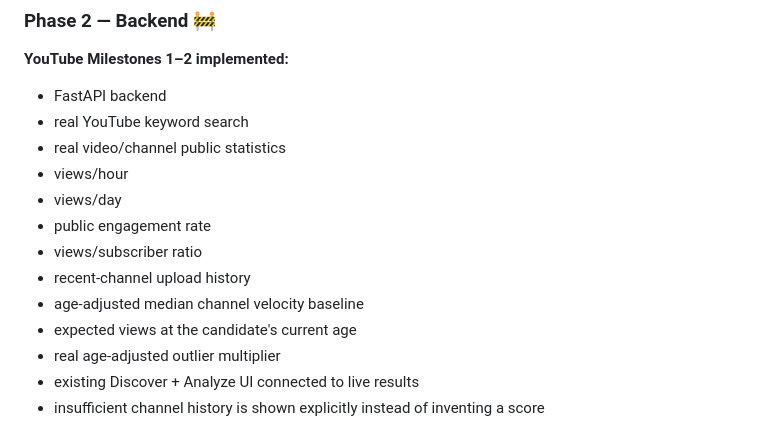
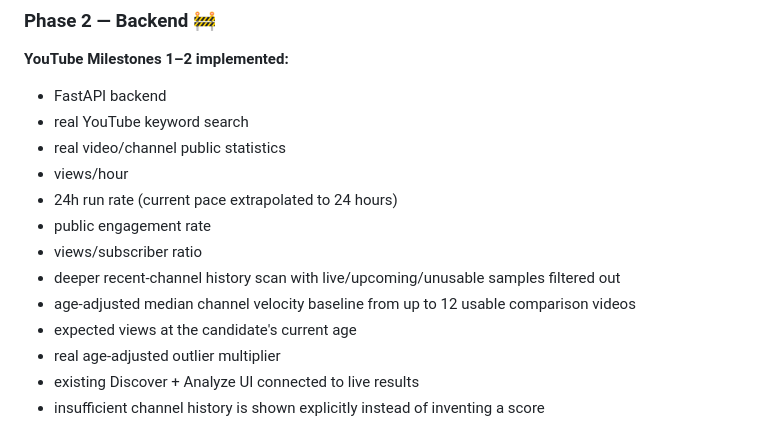
Before and after one commit to KristineLio/christina-lab, a Markdown page: README.md, the part around the change. Drawn GitHub-style.

Commit message:
Update README for baseline cleanup

```diff
--- a/README.md
+++ b/README.md
@@ -34,11 +34,11 @@ The VibeFlow frontend and final light analytics theme are merged into `main` and
 - real YouTube keyword search
 - real video/channel public statistics
 - views/hour
-- views/day
+- 24h run rate (current pace extrapolated to 24 hours)
 - public engagement rate
 - views/subscriber ratio
-- recent-channel upload history
-- age-adjusted median channel velocity baseline
+- deeper recent-channel history scan with live/upcoming/unusable samples filtered out
+- age-adjusted median channel velocity baseline from up to 12 usable comparison videos
 - expected views at the candidate's current age
 - real age-adjusted outlier multiplier
 - existing Discover + Analyze UI connected to live results
```
